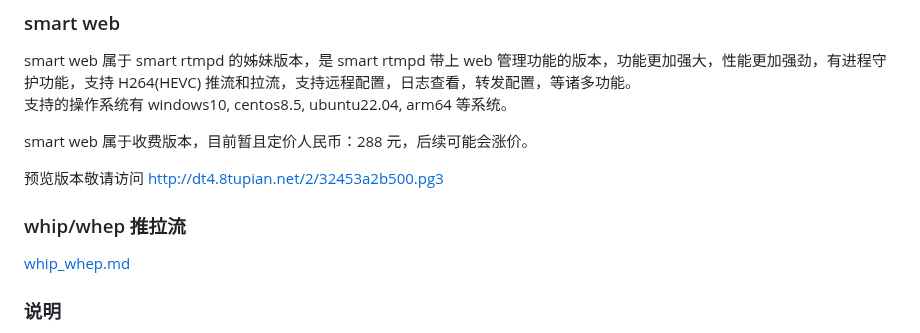
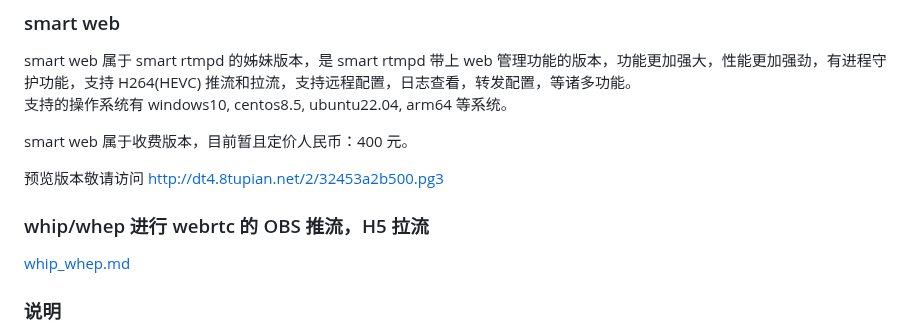
Before and after one commit to superconvert/smart_rtmpd, a Markdown page: README.md, the part around the change. Rendered like a GitHub page.

```diff
--- a/README.md
+++ b/README.md
@@ -6,11 +6,11 @@ smart rtmpd is a streaming media server. It can run on multiple systems ubuntu,
 smart web 属于 smart rtmpd 的姊妹版本，是 smart rtmpd 带上 web 管理功能的版本，功能更加强大，性能更加强劲，有进程守护功能，支持 H264(HEVC) 推流和拉流，支持远程配置，日志查看，转发配置，等诸多功能。
 支持的操作系统有 windows10, centos8.5, ubuntu22.04, arm64 等系统。
 
-smart web 属于收费版本，目前暂且定价人民币：288 元，后续可能会涨价。
+smart web 属于收费版本，目前暂且定价人民币：400 元。
 
 预览版本敬请访问 http://dt4.8tupian.net/2/32453a2b500.pg3
 
-### whip/whep 推拉流
+### whip/whep 进行 webrtc 的 OBS 推流，H5 拉流
 
 [whip_whep.md](https://github.com/superconvert/smart_rtmpd/blob/master/whip_whep.md)
 
```
